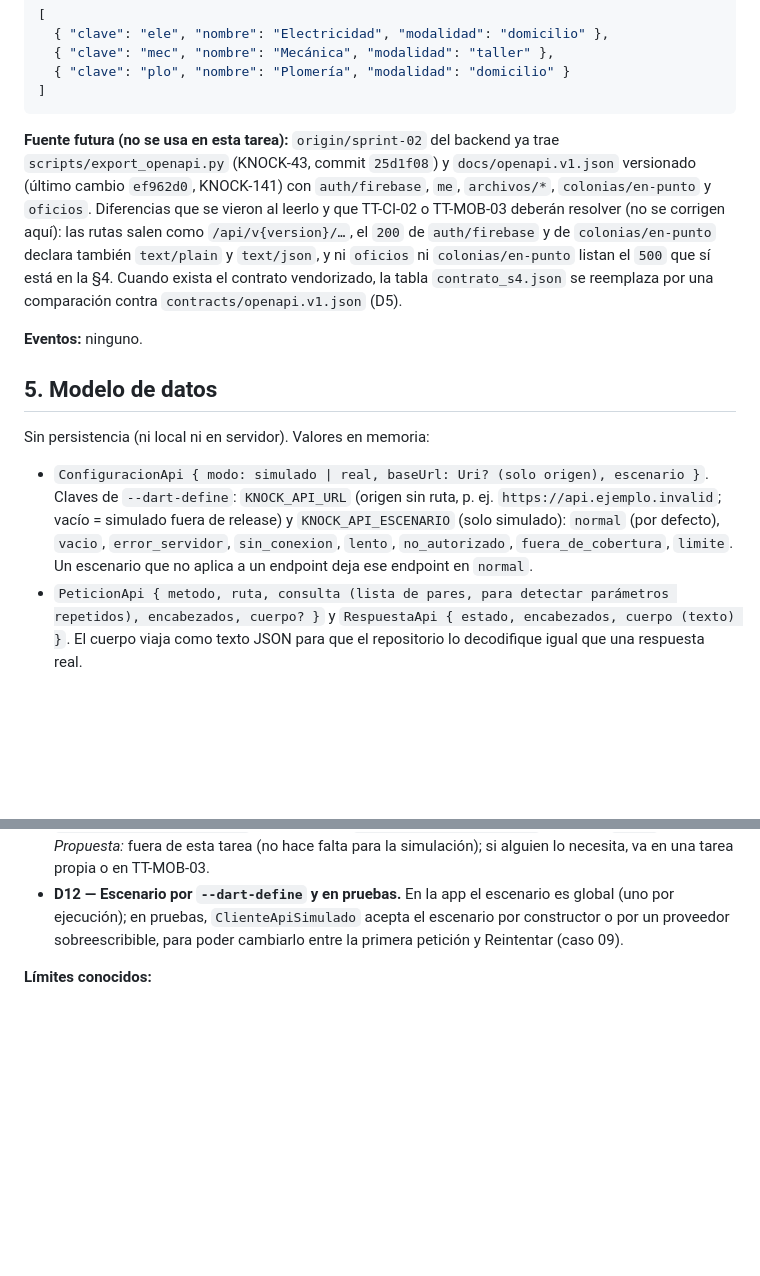
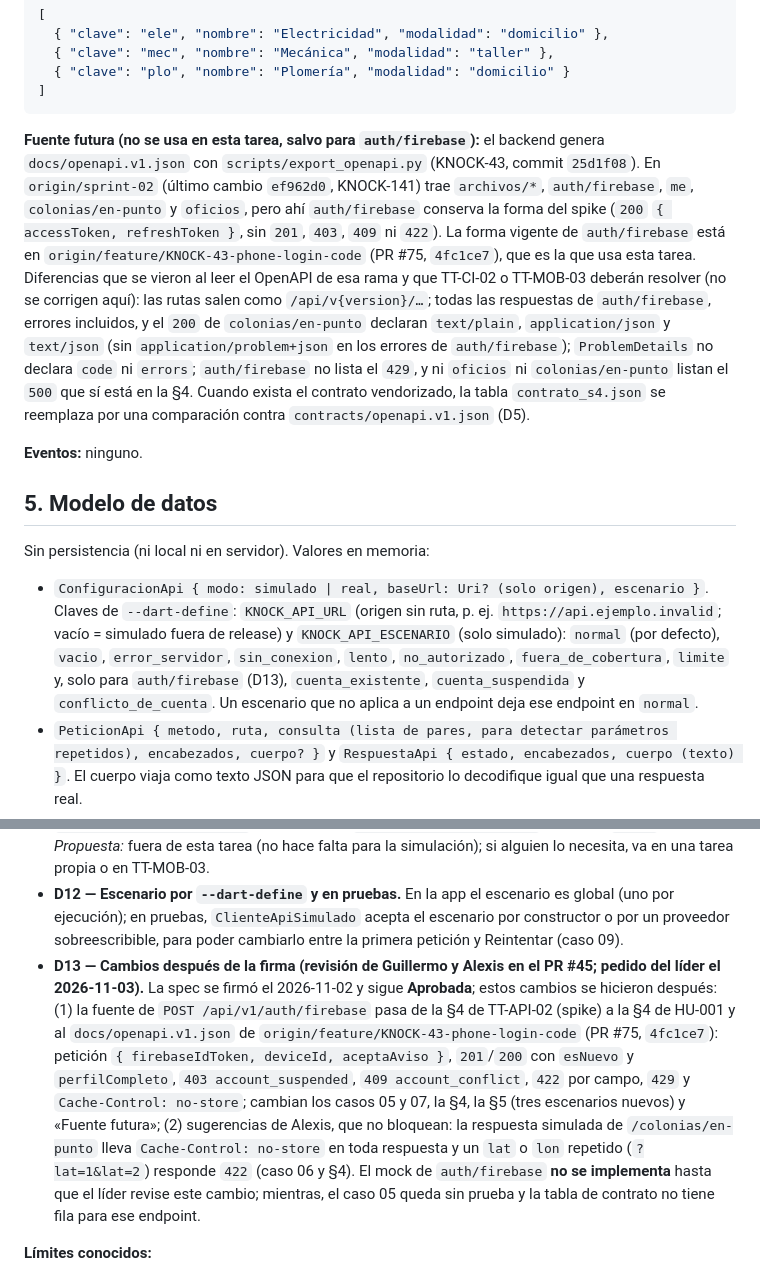
Before and after one commit to JulianH2/knock-frontend, a Markdown page: specs/TT-MOB-08-api-simulada-desde-el-contrato/spec.md, 2 parts joined by grey strips. Rendered like a GitHub page; blank space fills up the shorter version.

````diff
--- a/specs/TT-MOB-08-api-simulada-desde-el-contrato/spec.md
+++ b/specs/TT-MOB-08-api-simulada-desde-el-contrato/spec.md
@@ -83,13 +83,13 @@ Ejemplo de la §4 de TT-PRU-01 (es el mock `normal` de oficios):
 ]
 ```
 
-**Fuente futura (no se usa en esta tarea):** `origin/sprint-02` del backend ya trae `scripts/export_openapi.py` (KNOCK-43, commit `25d1f08`) y `docs/openapi.v1.json` versionado (último cambio `ef962d0`, KNOCK-141) con `auth/firebase`, `me`, `archivos/*`, `colonias/en-punto` y `oficios`. Diferencias que se vieron al leerlo y que TT-CI-02 o TT-MOB-03 deberán resolver (no se corrigen aquí): las rutas salen como `/api/v{version}/…`, el `200` de `auth/firebase` y de `colonias/en-punto` declara también `text/plain` y `text/json`, y ni `oficios` ni `colonias/en-punto` listan el `500` que sí está en la §4. Cuando exista el contrato vendorizado, la tabla `contrato_s4.json` se reemplaza por una comparación contra `contracts/openapi.v1.json` (D5).
+**Fuente futura (no se usa en esta tarea, salvo para `auth/firebase`):** el backend genera `docs/openapi.v1.json` con `scripts/export_openapi.py` (KNOCK-43, commit `25d1f08`). En `origin/sprint-02` (último cambio `ef962d0`, KNOCK-141) trae `archivos/*`, `auth/firebase`, `me`, `colonias/en-punto` y `oficios`, pero ahí `auth/firebase` conserva la forma del spike (`200` `{ accessToken, refreshToken }`, sin `201`, `403`, `409` ni `422`). La forma vigente de `auth/firebase` está en `origin/feature/KNOCK-43-phone-login-code` (PR #75, `4fc1ce7`), que es la que usa esta tarea. Diferencias que se vieron al leer el OpenAPI de esa rama y que TT-CI-02 o TT-MOB-03 deberán resolver (no se corrigen aquí): las rutas salen como `/api/v{version}/…`; todas las respuestas de `auth/firebase`, errores incluidos, y el `200` de `colonias/en-punto` declaran `text/plain`, `application/json` y `text/json` (sin `application/problem+json` en los errores de `auth/firebase`); `ProblemDetails` no declara `code` ni `errors`; `auth/firebase` no lista el `429`, y ni `oficios` ni `colonias/en-punto` listan el `500` que sí está en la §4. Cuando exista el contrato vendorizado, la tabla `contrato_s4.json` se reemplaza por una comparación contra `contracts/openapi.v1.json` (D5).
 
 **Eventos:** ninguno.
 
 ## 5. Modelo de datos
 Sin persistencia (ni local ni en servidor). Valores en memoria:
-- `ConfiguracionApi { modo: simulado | real, baseUrl: Uri? (solo origen), escenario }`. Claves de `--dart-define`: `KNOCK_API_URL` (origen sin ruta, p. ej. `https://api.ejemplo.invalid`; vacío = simulado fuera de release) y `KNOCK_API_ESCENARIO` (solo simulado): `normal` (por defecto), `vacio`, `error_servidor`, `sin_conexion`, `lento`, `no_autorizado`, `fuera_de_cobertura`, `limite`. Un escenario que no aplica a un endpoint deja ese endpoint en `normal`.
+- `ConfiguracionApi { modo: simulado | real, baseUrl: Uri? (solo origen), escenario }`. Claves de `--dart-define`: `KNOCK_API_URL` (origen sin ruta, p. ej. `https://api.ejemplo.invalid`; vacío = simulado fuera de release) y `KNOCK_API_ESCENARIO` (solo simulado): `normal` (por defecto), `vacio`, `error_servidor`, `sin_conexion`, `lento`, `no_autorizado`, `fuera_de_cobertura`, `limite` y, solo para `auth/firebase` (D13), `cuenta_existente`, `cuenta_suspendida` y `conflicto_de_cuenta`. Un escenario que no aplica a un endpoint deja ese endpoint en `normal`.
 - `PeticionApi { metodo, ruta, consulta (lista de pares, para detectar parámetros repetidos), encabezados, cuerpo? }` y `RespuestaApi { estado, encabezados, cuerpo (texto) }`. El cuerpo viaja como texto JSON para que el repositorio lo decodifique igual que una respuesta real.
 - `ErrorDeRedApi` (sin conexión o tiempo agotado): no guarda URL, consulta ni cuerpo. `ErrorDeConfiguracionApi` (URL no permitida, release sin URL, modo real sin cliente real): no repite el valor recibido.
 - `Failure` (existente) + `SolicitudRechazadaFailure { estado }` (D7).
@@ -155,6 +155,7 @@ Cobertura mínima de la app: 50 % (AGENTS.md §5); no se bajan umbrales.
 - **D10 — Ruta con versión.** Se usa `/api/v1/…` como dice la §4; el `v{version}` del OpenAPI exportado es un detalle de la generación que resolverá TT-CI-02/TT-MOB-03.
 - **D11 — Backend local por HTTP en el emulador.** Android bloquea el texto claro por defecto; apuntar a `http://10.0.2.2:<puerto>` necesitaría un `network_security_config` solo para `debug`. *Propuesta:* fuera de esta tarea (no hace falta para la simulación); si alguien lo necesita, va en una tarea propia o en TT-MOB-03.
 - **D12 — Escenario por `--dart-define` y en pruebas.** En la app el escenario es global (uno por ejecución); en pruebas, `ClienteApiSimulado` acepta el escenario por constructor o por un proveedor sobreescribible, para poder cambiarlo entre la primera petición y Reintentar (caso 09).
+- **D13 — Cambios después de la firma (revisión de Guillermo y Alexis en el PR #45; pedido del líder el 2026-11-03).** La spec se firmó el 2026-11-02 y sigue **Aprobada**; estos cambios se hicieron después: (1) la fuente de `POST /api/v1/auth/firebase` pasa de la §4 de TT-API-02 (spike) a la §4 de HU-001 y al `docs/openapi.v1.json` de `origin/feature/KNOCK-43-phone-login-code` (PR #75, `4fc1ce7`): petición `{ firebaseIdToken, deviceId, aceptaAviso }`, `201`/`200` con `esNuevo` y `perfilCompleto`, `403 account_suspended`, `409 account_conflict`, `422` por campo, `429` y `Cache-Control: no-store`; cambian los casos 05 y 07, la §4, la §5 (tres escenarios nuevos) y «Fuente futura»; (2) sugerencias de Alexis, que no bloquean: la respuesta simulada de `/colonias/en-punto` lleva `Cache-Control: no-store` en toda respuesta y un `lat` o `lon` repetido (`?lat=1&lat=2`) responde `422` (caso 06 y §4). El mock de `auth/firebase` **no se implementa** hasta que el líder revise este cambio; mientras, el caso 05 queda sin prueba y la tabla de contrato no tiene fila para ese endpoint.
 
 **Límites conocidos:**
 - La prueba de contrato compara contra una tabla escrita a mano desde la §4: si una spec del backend cambia su §4 y nadie actualiza la tabla, la prueba no lo detecta. El commit de origen en cada fila hace visible la desactualización, y la automatización es TT-CI-02.
````
Also changed, not shown: other parts of specs/TT-MOB-08-api-simulada-desde-el-contrato/spec.md (+6 -6 lines).
